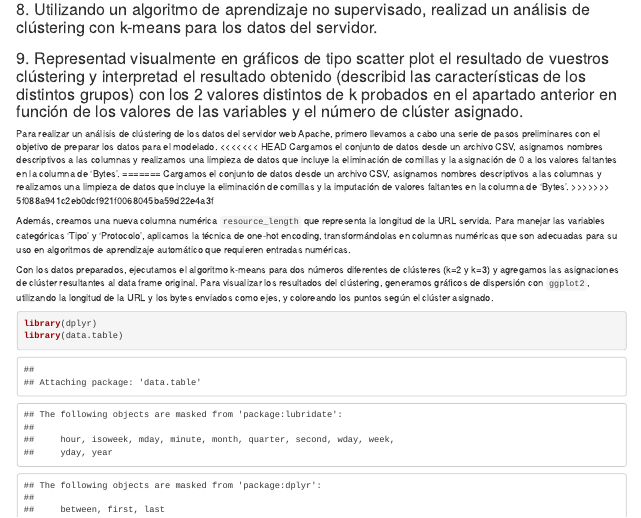
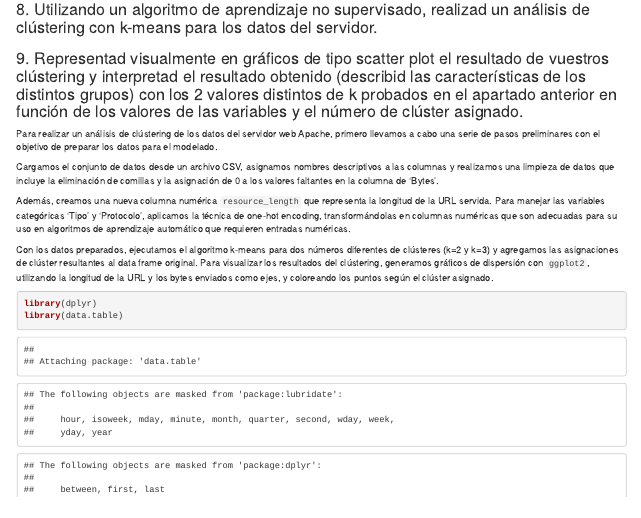
Before and after one commit to ddc12300/practica-dds-2, an R Markdown document (Practica 2.Rmd): the page in a window 1100 px wide, from 9220 px down. Rendered offline with R 4.5, knitr and Pandoc, with nearby package versions; some code elsewhere in the file could not run offline; common packages that the code uses without loading them are loaded.

Commit message:
Redactar

```diff
--- a/Practica 2.Rmd
+++ b/Practica 2.Rmd
@@ -524,11 +524,8 @@ Finalmente, se crea el gráfico que muestra la cantidad de peticiones hechas en
 ### 9. Representad visualmente en gráficos de tipo scatter plot el resultado de vuestros clústering y interpretad el resultado obtenido (describid las características de los distintos grupos) con los 2 valores distintos de k probados en el apartado anterior en función de los valores de las variables y el número de clúster asignado.
 
 Para realizar un análisis de clústering de los datos del servidor web Apache, primero llevamos a cabo una serie de pasos preliminares con el objetivo de preparar los datos para el modelado.
-<<<<<<< HEAD
+
 Cargamos el conjunto de datos desde un archivo CSV, asignamos nombres descriptivos a las columnas y realizamos una limpieza de datos que incluye la eliminación de comillas y la asignación de 0 a los valores faltantes en la columna de 'Bytes'.
-=======
-Cargamos el conjunto de datos desde un archivo CSV, asignamos nombres descriptivos a las columnas y realizamos una limpieza de datos que incluye la eliminación de comillas y la imputación de valores faltantes en la columna de 'Bytes'.
->>>>>>> 5f088a941c2eb0dcf921f0068045ba59d22e4a3f
 
 Además, creamos una nueva columna numérica `resource_length` que representa la longitud de la URL servida.
 Para manejar las variables categóricas 'Tipo' y 'Protocolo', aplicamos la técnica de one-hot encoding, transformándolas en columnas numéricas que son adecuadas para su uso en algoritmos de aprendizaje automático que requieren entradas numéricas.
```
